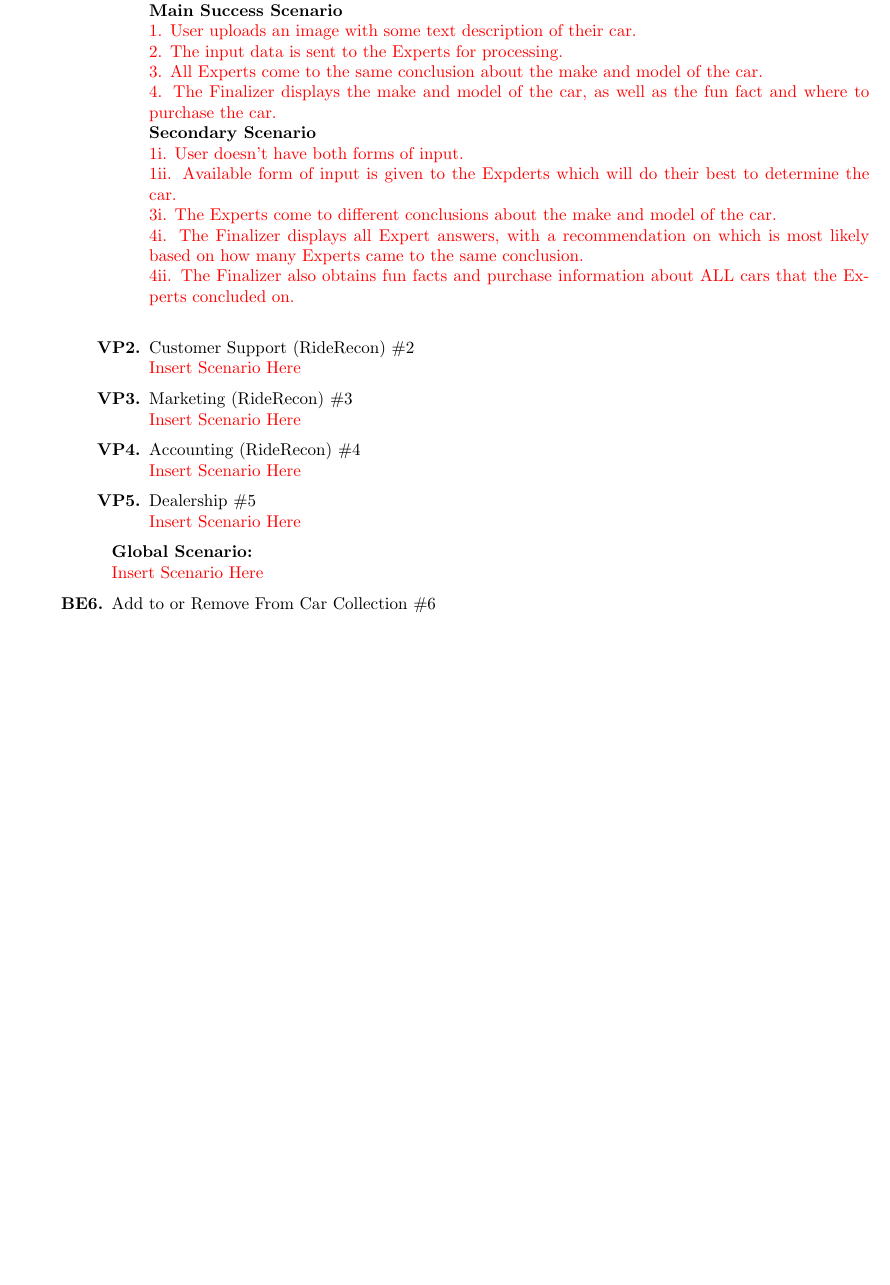
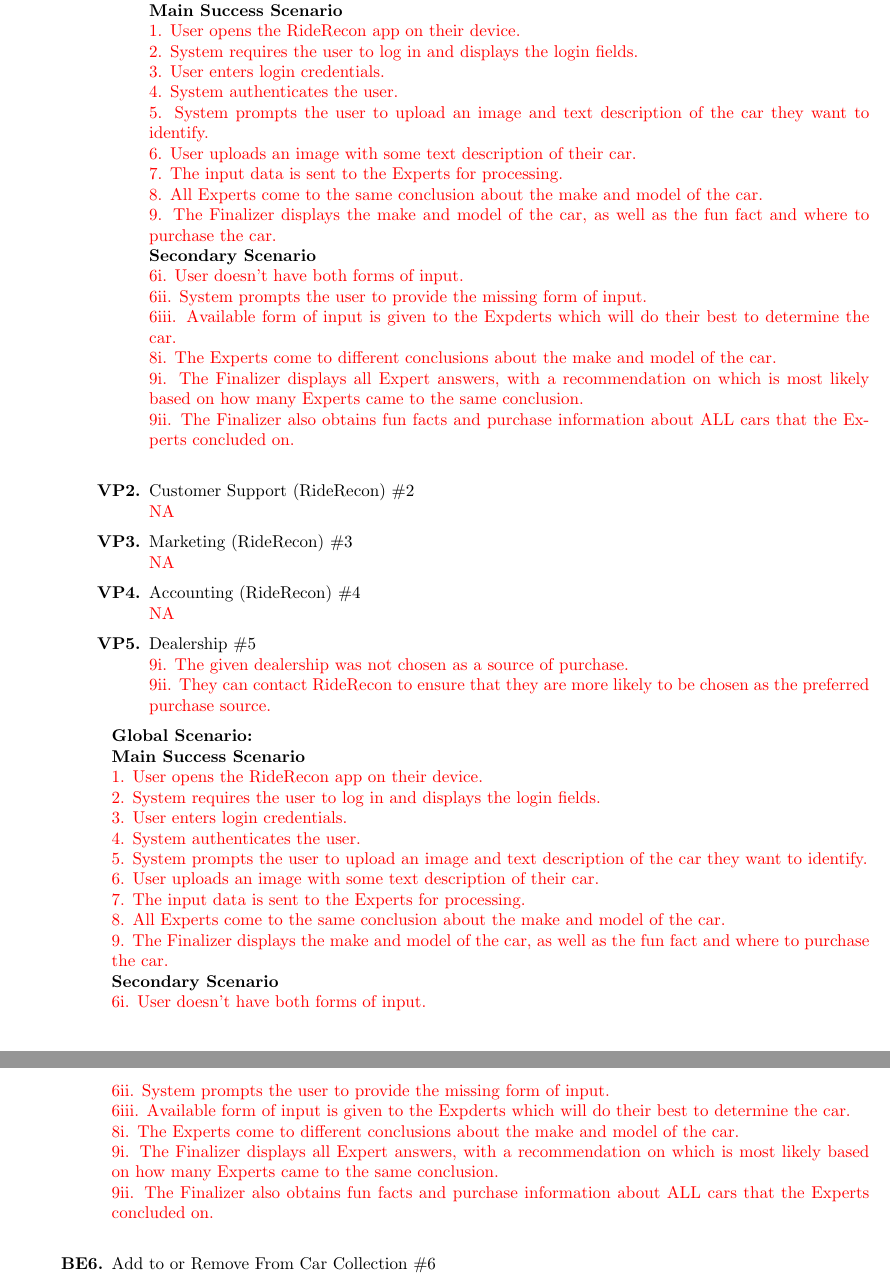
Before and after one commit to HashBukhtiar/RideRecon, a LaTeX document (D1/SE3A04_D1_Group8.tex): part of page 10 of 13 before the commit and two parts of pages 10 and 11 of 14 after it, the two joined at a grey line, cut so that both start at the same text, the shorter picture padded with empty space. Compiled offline with pdfLaTeX.

Commit message:
Completed BE5

```diff
--- a/D1/SE3A04_D1_Group8.tex
+++ b/D1/SE3A04_D1_Group8.tex
@@ -432,28 +432,52 @@
 		\begin{enumerate}[label=\textbf{VP\arabic*.}]
 			\item Users \#1 \\
 				\textbf{Main Success Scenario} \\
-				\textcolor{red}{1. User uploads an image with some text description of their car.} \\
-				\textcolor{red}{2. The input data is sent to the Experts for processing.} \\
-				\textcolor{red}{3. All Experts come to the same conclusion about the make and model of the car.} \\
-				\textcolor{red}{4. The Finalizer displays the make and model of the car, as well as the fun fact and where to purchase the car.} \\
+				\textcolor{red}{1. User opens the RideRecon app on their device.} \\
+				\textcolor{red}{2. System requires the user to log in and displays the login fields.} \\
+				\textcolor{red}{3. User enters login credentials.} \\
+				\textcolor{red}{4. System authenticates the user.} \\
+				\textcolor{red}{5. System prompts the user to upload an image and text description of the car they want to identify.} \\
+				\textcolor{red}{6. User uploads an image with some text description of their car.} \\
+				\textcolor{red}{7. The input data is sent to the Experts for processing.} \\
+				\textcolor{red}{8. All Experts come to the same conclusion about the make and model of the car.} \\
+				\textcolor{red}{9. The Finalizer displays the make and model of the car, as well as the fun fact and where to purchase the car.} \\
 				\textbf{Secondary Scenario} \\
-				\textcolor{red}{1i. User doesn't have both forms of input.} \\
-				\textcolor{red}{1ii. Available form of input is given to the Expderts which will do their best to determine the car.} \\
-				\textcolor{red}{3i. The Experts come to different conclusions about the make and model of the car.} \\
-				\textcolor{red}{4i. The Finalizer displays all Expert answers, with a recommendation on which is most likely based on how many Experts came to the same conclusion.} \\
-				\textcolor{red}{4ii. The Finalizer also obtains fun facts and purchase information about ALL cars that the Experts concluded on.} \\
+				\textcolor{red}{6i. User doesn't have both forms of input.} \\
+				\textcolor{red}{6ii. System prompts the user to provide the missing form of input.} \\
+				\textcolor{red}{6iii. Available form of input is given to the Expderts which will do their best to determine the car.} \\
+				\textcolor{red}{8i. The Experts come to different conclusions about the make and model of the car.} \\
+				\textcolor{red}{9i. The Finalizer displays all Expert answers, with a recommendation on which is most likely based on how many Experts came to the same conclusion.} \\
+				\textcolor{red}{9ii. The Finalizer also obtains fun facts and purchase information about ALL cars that the Experts concluded on.} \\
+			\item Customer Support (RideRecon) \#2 \\
+				\textcolor{red}{NA}
+			\item Marketing (RideRecon) \#3 \\
+				\textcolor{red}{NA}
+			\item Accounting (RideRecon) \#4 \\
+				\textcolor{red}{NA}
+			\item Dealership \#5 \\
+				\textcolor{red}{9i. The given dealership was not chosen as a source of purchase.} \\
+				\textcolor{red}{9ii. They can contact RideRecon to ensure that they are more likely to be chosen as the preferred purchase source.}
 
-			\item Customer Support (RideRecon) \#2 \\
-				\textcolor{red}{Insert Scenario Here}
-			\item Marketing (RideRecon) \#3 \\
-				\textcolor{red}{Insert Scenario Here}
-			\item Accounting (RideRecon) \#4 \\
-				\textcolor{red}{Insert Scenario Here}
-			\item Dealership \#5 \\
-				\textcolor{red}{Insert Scenario Here}
 		\end{enumerate}
 		{\bf Global Scenario:}\\
-		\textcolor{red}{Insert Scenario Here}
+			\textbf{Main Success Scenario} \\
+			\textcolor{red}{1. User opens the RideRecon app on their device.} \\
+			\textcolor{red}{2. System requires the user to log in and displays the login fields.} \\
+			\textcolor{red}{3. User enters login credentials.} \\
+			\textcolor{red}{4. System authenticates the user.} \\
+			\textcolor{red}{5. System prompts the user to upload an image and text description of the car they want to identify.} \\
+			\textcolor{red}{6. User uploads an image with some text description of their car.} \\
+			\textcolor{red}{7. The input data is sent to the Experts for processing.} \\
+			\textcolor{red}{8. All Experts come to the same conclusion about the make and model of the car.} \\
+			\textcolor{red}{9. The Finalizer displays the make and model of the car, as well as the fun fact and where to purchase the car.} \\
+			\textbf{Secondary Scenario} \\
+			\textcolor{red}{6i. User doesn't have both forms of input.} \\
+			\textcolor{red}{6ii. System prompts the user to provide the missing form of input.} \\
+			\textcolor{red}{6iii. Available form of input is given to the Expderts which will do their best to determine the car.} \\
+			\textcolor{red}{8i. The Experts come to different conclusions about the make and model of the car.} \\
+			\textcolor{red}{9i. The Finalizer displays all Expert answers, with a recommendation on which is most likely based on how many Experts came to the same conclusion.} \\
+			\textcolor{red}{9ii. The Finalizer also obtains fun facts and purchase information about ALL cars that the Experts concluded on.} \\
+
 	\item Add to or Remove From Car Collection \#6
 	\begin{enumerate}[label={\bf VP\arabic*.}]
 		\item Users \#1 \\
```
Also changed, not shown: D1/SE3A04_D1_Group8.pdf, D1/SE3A04_D1_Group8.tex (4 more changed lines).
